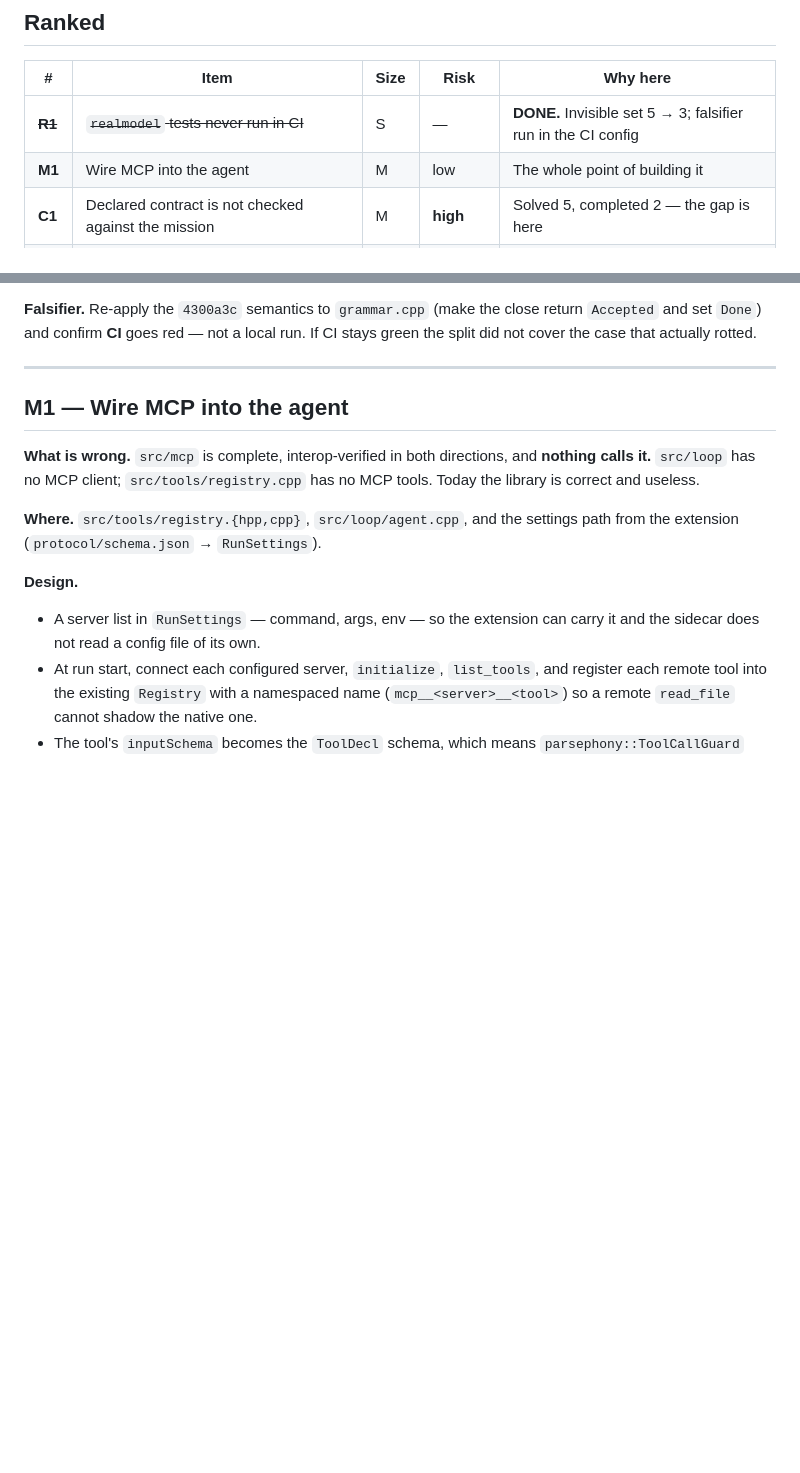
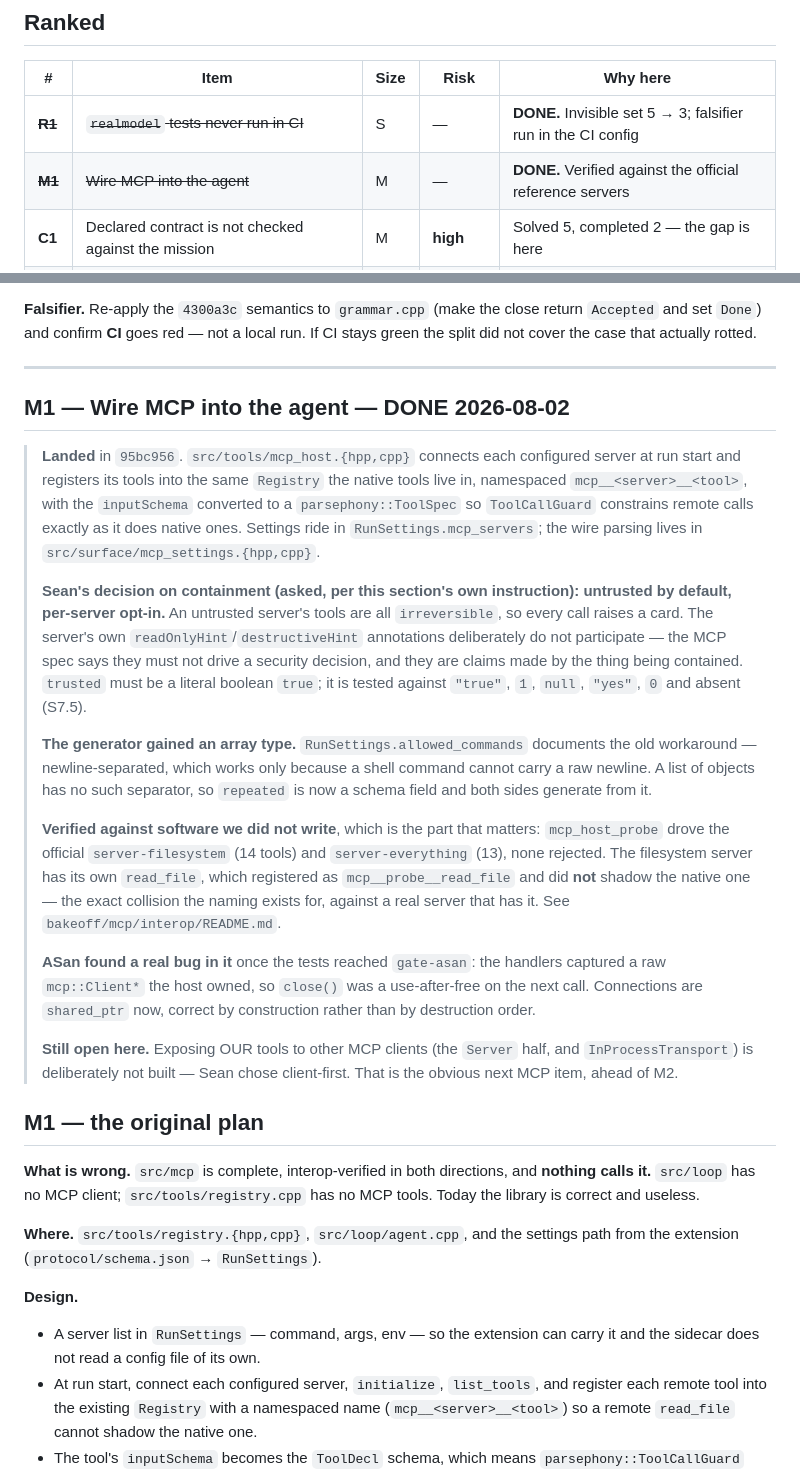
Before and after one commit to kitty-on-keyboard/Piper-Agent, a Markdown page: docs/HANDOFF_REMAINING.md, 2 parts joined by grey strips. Rendered like a GitHub page; blank space fills up the shorter version.

Commit message:
Record M1 as done, with the decision and the two findings
The containment default was Sean's call and this section said to ask: untrusted
by default, per-server opt-in. Recorded here with the reasoning, because the
next person to touch the approval path needs to know the server's own
annotations were considered and deliberately excluded.

Also records the two things that only showed up by building it: the generator
needed a real array type rather than another newline-separated string, and ASan
caught a use-after-free in the first version of the handlers.

The Server half -- exposing our tools to other MCP clients -- is marked as the
next MCP item, ahead of M2, since that is the half Sean asked about.

Co-Authored-By: Claude Opus 5 <noreply@anthropic.com>

```diff
--- a/docs/HANDOFF_REMAINING.md
+++ b/docs/HANDOFF_REMAINING.md
@@ -84,7 +84,7 @@ Non-negotiable, and every one of them exists because it was violated once:
 | # | Item | Size | Risk | Why here |
 |---|---|---|---|---|
 | ~~**R1**~~ | ~~`realmodel` tests never run in CI~~ | S | — | **DONE.** Invisible set 5 → 3; falsifier run in the CI config |
-| **M1** | Wire MCP into the agent | M | low | The whole point of building it |
+| ~~**M1**~~ | ~~Wire MCP into the agent~~ | M | — | **DONE.** Verified against the official reference servers |
 | **C1** | Declared contract is not checked against the mission | M | **high** | Solved 5, completed 2 — the gap is here |
 | **V1** | Mutation harness is absent; its number is unreproducible | M | medium | A measurement with no instrument |
 | ~~**V2**~~ | ~~`pins.json` stores only aggregates~~ | S | — | **DONE.** Attribution lands on the next deliberate re-pin |
@@ -166,7 +166,45 @@ green the split did not cover the case that actually rotted.
 
 ---
 
-## M1 — Wire MCP into the agent
+## M1 — Wire MCP into the agent — **DONE 2026-08-02**
+
+> **Landed** in `95bc956`. `src/tools/mcp_host.{hpp,cpp}` connects each configured server
+> at run start and registers its tools into the same `Registry` the native tools live in,
+> namespaced `mcp__<server>__<tool>`, with the `inputSchema` converted to a
+> `parsephony::ToolSpec` so `ToolCallGuard` constrains remote calls exactly as it does
+> native ones. Settings ride in `RunSettings.mcp_servers`; the wire parsing lives in
+> `src/surface/mcp_settings.{hpp,cpp}`.
+>
+> **Sean's decision on containment (asked, per this section's own instruction): untrusted
+> by default, per-server opt-in.** An untrusted server's tools are all `irreversible`, so
+> every call raises a card. The server's own `readOnlyHint`/`destructiveHint` annotations
+> deliberately do not participate — the MCP spec says they must not drive a security
+> decision, and they are claims made by the thing being contained. `trusted` must be a
+> literal boolean `true`; it is tested against `"true"`, `1`, `null`, `"yes"`, `0` and
+> absent (S7.5).
+>
+> **The generator gained an array type.** `RunSettings.allowed_commands` documents the old
+> workaround — newline-separated, which works only because a shell command cannot carry a
+> raw newline. A list of objects has no such separator, so `repeated` is now a schema field
+> and both sides generate from it.
+>
+> **Verified against software we did not write**, which is the part that matters:
+> `mcp_host_probe` drove the official `server-filesystem` (14 tools) and
+> `server-everything` (13), none rejected. The filesystem server has its own `read_file`,
+> which registered as `mcp__probe__read_file` and did **not** shadow the native one — the
+> exact collision the naming exists for, against a real server that has it. See
+> `bakeoff/mcp/interop/README.md`.
+>
+> **ASan found a real bug in it** once the tests reached `gate-asan`: the handlers captured
+> a raw `mcp::Client*` the host owned, so `close()` was a use-after-free on the next call.
+> Connections are `shared_ptr` now, correct by construction rather than by destruction
+> order.
+>
+> **Still open here.** Exposing OUR tools to other MCP clients (the `Server` half, and
+> `InProcessTransport`) is deliberately not built — Sean chose client-first. That is the
+> obvious next MCP item, ahead of M2.
+
+## M1 — the original plan
 
 **What is wrong.** `src/mcp` is complete, interop-verified in both directions, and
 **nothing calls it.** `src/loop` has no MCP client; `src/tools/registry.cpp` has no MCP
```
